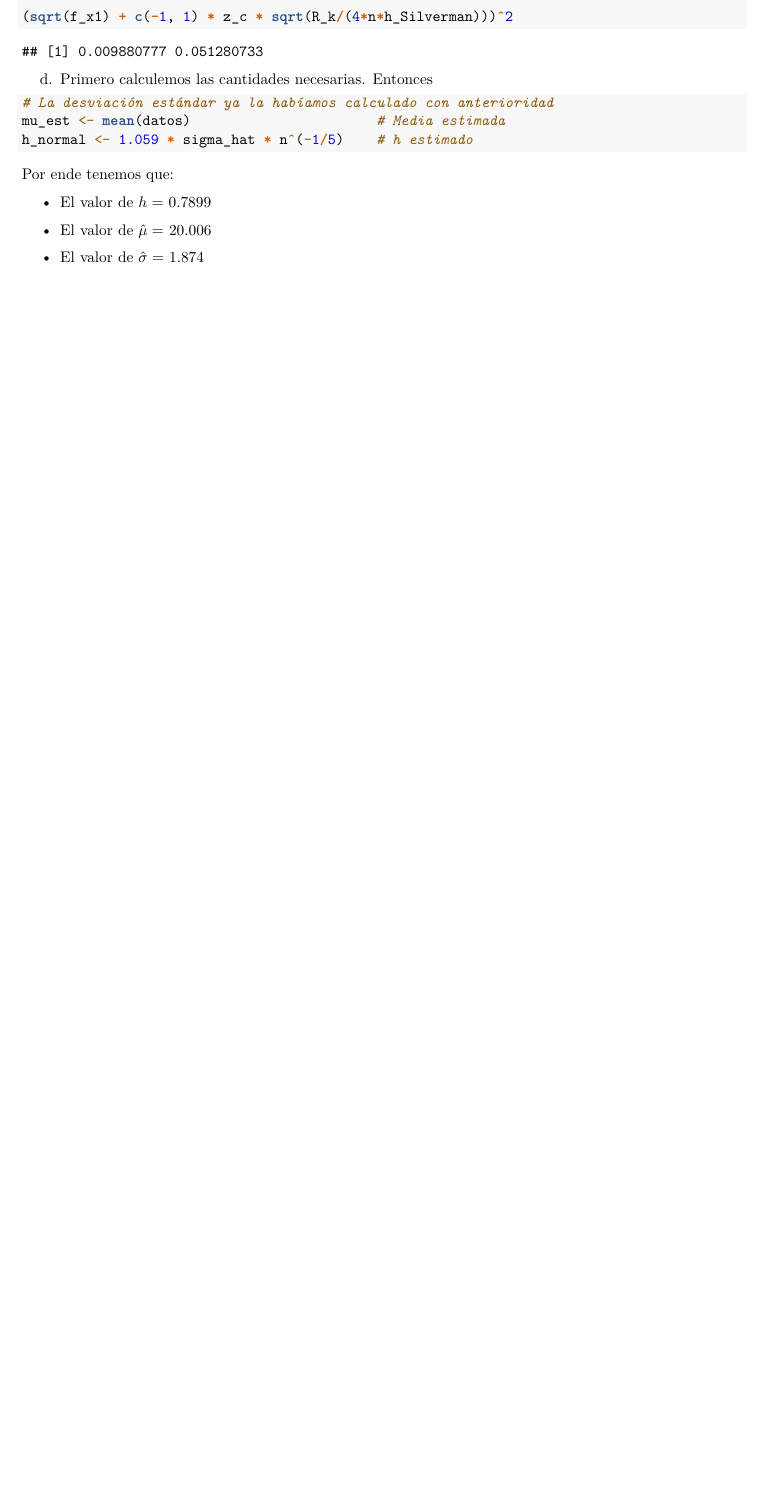
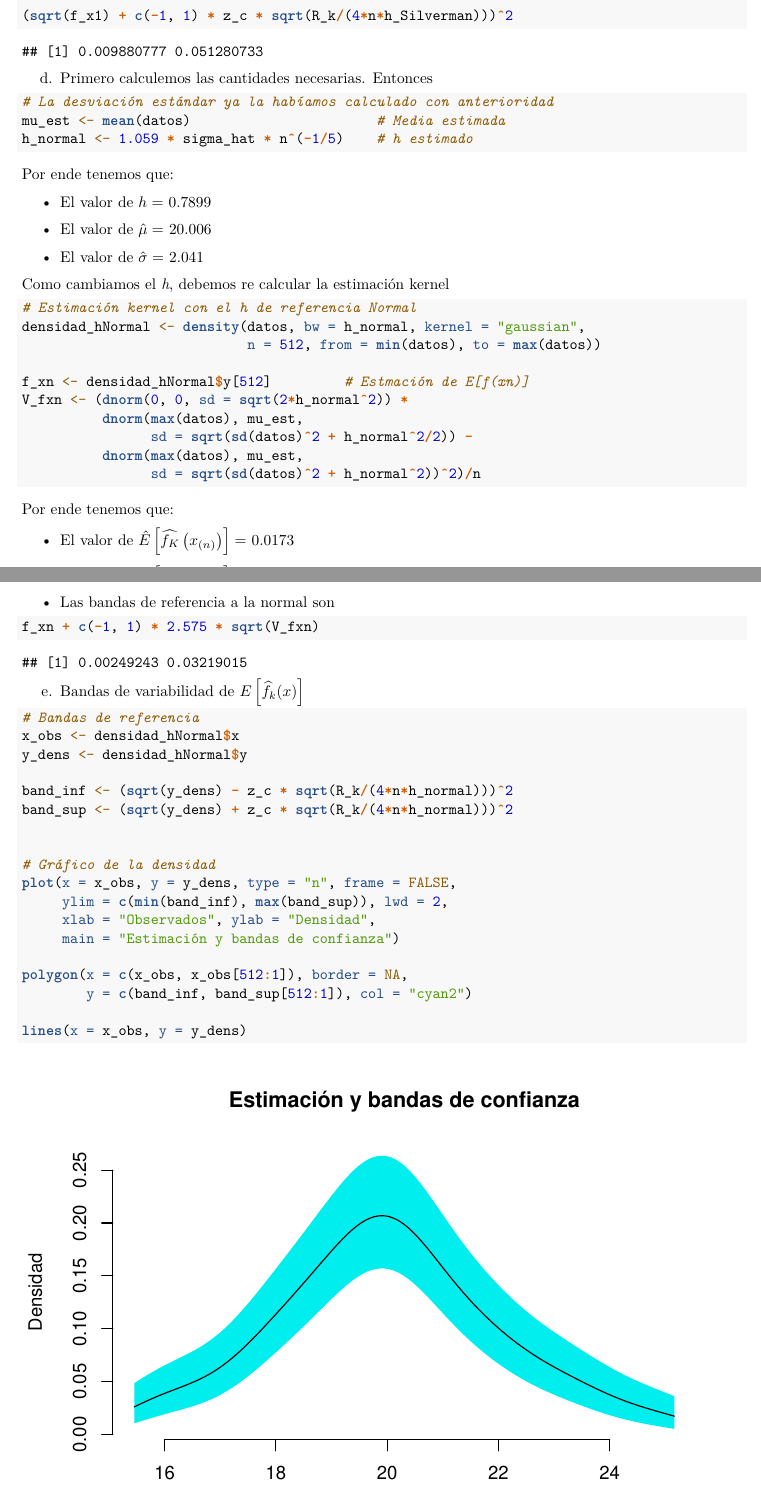
Before and after one commit to Daniel-Cendales/No-paramEtrica, an R Markdown document (Taller1/Taller1.Rmd): part of page 8 of 11 before the commit and two parts of pages 8 and 9 of 14 after it, the two joined at a grey line, cut so that both start at the same text, the shorter picture padded with empty space. Rendered offline with R 4.5, knitr and Pandoc, then LaTeX, with nearby package versions.

Commit message:
Ya casi lo acabo :'v

````diff
--- a/Taller1/Taller1.Rmd
+++ b/Taller1/Taller1.Rmd
@@ -257,5 +272,23 @@ Por ende tenemos que:
 
 - El valor de $\hat{\mu}=$ `r round(mu_est, 3)`
 
-- El valor de $\hat{\sigma}=$ `r round(sigma_hat, 3)`
+- El valor de $\hat{\sigma}=$ `r round(sd(datos), 3)`
 
+Como cambiamos el *h*, debemos re calcular la estimación kernel
+
+```{r}
+# Estimación kernel con el h de referencia Normal
+densidad_hNormal <- density(datos, bw = h_normal, kernel = "gaussian",
+                            n = 512, from = min(datos), to = max(datos))
+
+f_xn <- densidad_hNormal$y[512]         # Estmación de E[f(xn)]
+V_fxn <- (dnorm(0, 0, sd = sqrt(2*h_normal^2)) *
+          dnorm(max(datos), mu_est,
+                sd = sqrt(sd(datos)^2 + h_normal^2/2)) -
+          dnorm(max(datos), mu_est,
+                sd = sqrt(sd(datos)^2 + h_normal^2))^2)/n
+```
+
+Por ende tenemos que:
+
+- El valor de $\hat{E}\left[\widehat{f_K}\left(x_{(n)}\right)\right]=$ `r round(f_xn, 4)`
@@ -261,0 +298,27 @@ Por ende tenemos que:
+- Las bandas de referencia a la normal son
+
+```{r}
+f_xn + c(-1, 1) * 2.575 * sqrt(V_fxn)
+```
+
+e. Bandas de variabilidad de $E\left[\widehat{f_k}(x)\right]$
+
+```{r}
+# Bandas de referencia
+x_obs <- densidad_hNormal$x
+y_dens <- densidad_hNormal$y
+
+band_inf <- (sqrt(y_dens) - z_c * sqrt(R_k/(4*n*h_normal)))^2
+band_sup <- (sqrt(y_dens) + z_c * sqrt(R_k/(4*n*h_normal)))^2
+
+
+# Gráfico de la densidad
+plot(x = x_obs, y = y_dens, type = "n", frame = FALSE,
+     ylim = c(min(band_inf), max(band_sup)), lwd = 2,
+     xlab = "Observados", ylab = "Densidad",
+     main = "Estimación y bandas de confianza")
+
+polygon(x = c(x_obs, x_obs[512:1]), border = NA,
+        y = c(band_inf, band_sup[512:1]), col = "cyan2")
+
+lines(x = x_obs, y = y_dens)
````
Also changed, not shown: Taller1/Taller1.pdf (added), Taller1/Taller1.Rmd (57 more changed lines), 1 other file.
